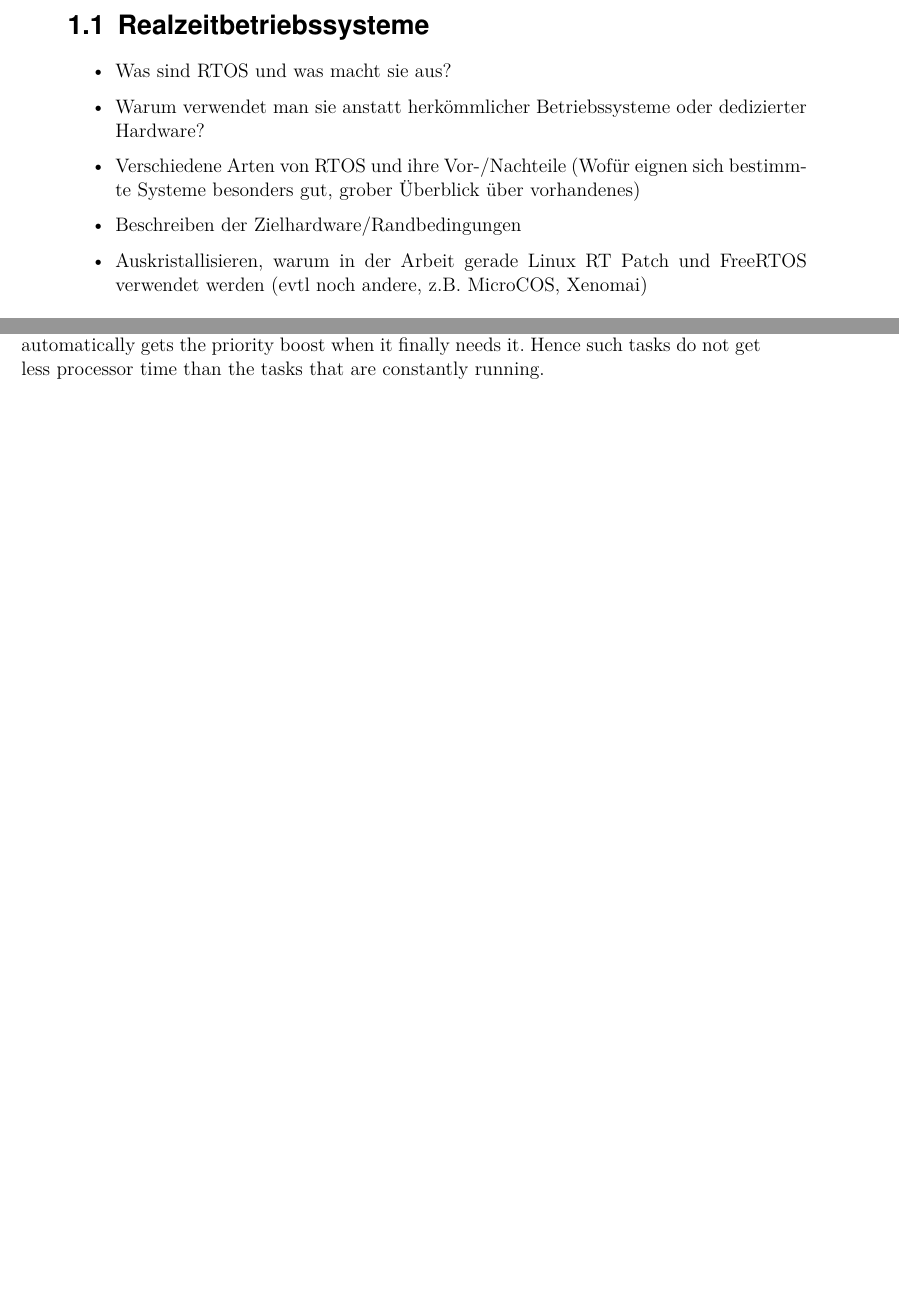
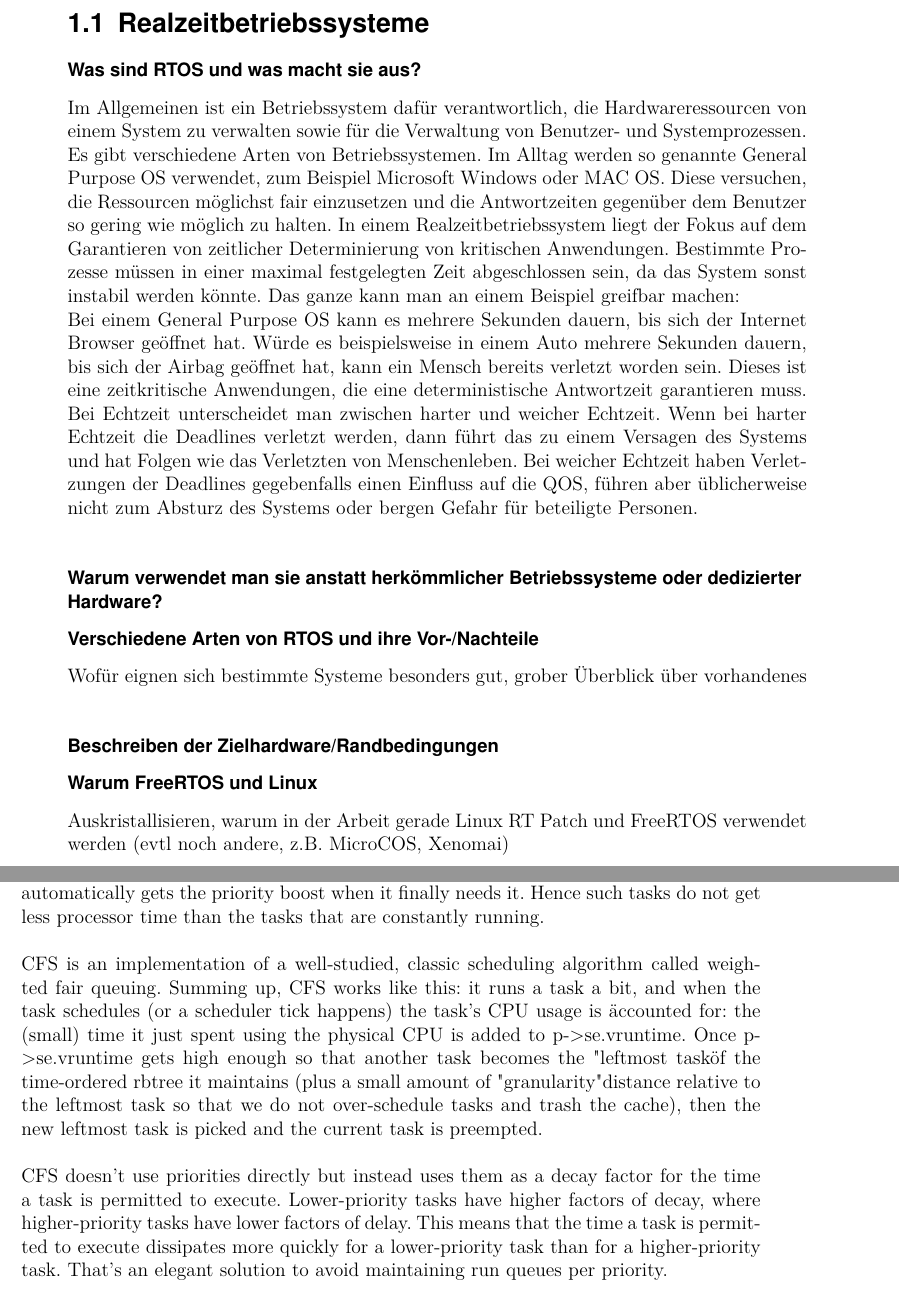
Before and after one commit to np88/RTOS_Compare_Root, a LaTeX thesis (template-da-0.7/main.tex, which reads template-da-0.7/content/Introduction.tex): two parts of pages 19 and 20 of 45, joined at a grey line, cut so that both start at the same text, the shorter picture padded with empty space. Compiled offline with pdfLaTeX; the source files are stored in an older character set and shown here as Unicode.

```diff
--- a/template-da-0.7/content/Introduction.tex
+++ b/template-da-0.7/content/Introduction.tex
@@ -1,12 +1,18 @@
 \chapter{Einleitung}
 \section{Realzeitbetriebssysteme}
-	\begin{itemize}
-		\item Was sind RTOS und was macht sie aus?
-		\item Warum verwendet man sie anstatt herkömmlicher Betriebssysteme oder dedizierter Hardware?
-		\item Verschiedene Arten von RTOS und ihre Vor-/Nachteile (Wofür eignen sich bestimmte Systeme besonders gut, grober Überblick über vorhandenes)
-		\item Beschreiben der Zielhardware/Randbedingungen
-		\item Auskristallisieren, warum in der Arbeit gerade Linux RT Patch und FreeRTOS verwendet werden (evtl noch andere, z.B. MicroCOS, Xenomai)
-	\end{itemize}
+
+
+\subsubsection{Was sind RTOS und was macht sie aus?}
+Im Allgemeinen ist ein Betriebssystem dafür verantwortlich, die Hardwareressourcen von einem System zu verwalten sowie für die Verwaltung von Benutzer- und Systemprozessen. Es gibt verschiedene Arten von Betriebssystemen. Im Alltag werden so genannte General Purpose OS verwendet, zum Beispiel Microsoft Windows oder MAC OS. Diese versuchen, die Ressourcen möglichst fair einzusetzen und die Antwortzeiten gegenüber dem Benutzer so gering wie möglich zu halten. In einem Realzeitbetriebssystem liegt der Fokus auf dem Garantieren von zeitlicher Determinierung von kritischen Anwendungen. Bestimmte Prozesse müssen in einer maximal festgelegten Zeit abgeschlossen sein, da das System sonst instabil werden könnte. Das ganze kann man an einem Beispiel greifbar machen:
+\\Bei einem General Purpose OS kann es mehrere Sekunden dauern, bis sich der Internet Browser geöffnet hat. Würde es beispielsweise in einem Auto mehrere Sekunden dauern, bis sich der Airbag geöffnet hat, kann ein Mensch bereits verletzt worden sein. Dieses ist eine zeitkritische Anwendungen, die eine deterministische Antwortzeit garantieren muss. Bei Echtzeit unterscheidet man zwischen harter und weicher Echtzeit. Wenn bei harter Echtzeit die Deadlines verletzt werden, dann führt das zu einem Versagen des Systems und hat Folgen wie das Verletzten von Menschenleben. Bei weicher Echtzeit haben Verletzungen der Deadlines gegebenfalls einen Einfluss auf die QOS, führen aber üblicherweise nicht zum Absturz des Systems oder bergen Gefahr für beteiligte Personen.
+
+\subsubsection{Warum verwendet man sie anstatt herkömmlicher Betriebssysteme oder dedizierter Hardware?}
+\subsubsection{Verschiedene Arten von RTOS und ihre Vor-/Nachteile}
+Wofür eignen sich bestimmte Systeme besonders gut, grober Überblick über vorhandenes
+
+\subsubsection{Beschreiben der Zielhardware/Randbedingungen}
+\subsubsection{Warum FreeRTOS und Linux}
+Auskristallisieren, warum in der Arbeit gerade Linux RT Patch und FreeRTOS verwendet werden (evtl noch andere, z.B. MicroCOS, Xenomai)
 
 \section{Welche Eigenschaften werden verglichen?}
 \section{Relevante Betriebssysteme}
@@ -16,6 +22,16 @@
 \subsubsection{Scheduling Policy}
 The scheduler stores the records about the planned tasks in a red-black tree, using the spent processor time as a key. This allows it to pick efficiently the process that has used the least amount of time (it is stored in the leftmost node of the tree). The entry of the picked process is then removed from the tree, the spent execution time is updated and the entry is then returned to the tree where it normally takes some other location. The new leftmost node is then picked from the tree, repeating the iteration.\\\\
 If the task spends a lot of its time sleeping, then its spent time value is low and it automatically gets the priority boost when it finally needs it. Hence such tasks do not get less processor time than the tasks that are constantly running.
+\\\\CFS is an implementation of a well-studied, classic scheduling algorithm called weighted fair queuing.
+Summing up, CFS works like this: it runs a task a bit, and when the task
+schedules (or a scheduler tick happens) the task's CPU usage is "accounted
+for": the (small) time it just spent using the physical CPU is added to
+p->se.vruntime.  Once p->se.vruntime gets high enough so that another task
+becomes the "leftmost task" of the time-ordered rbtree it maintains (plus a
+small amount of "granularity" distance relative to the leftmost task so that we
+do not over-schedule tasks and trash the cache), then the new leftmost task is
+picked and the current task is preempted.
+\\\\CFS doesn't use priorities directly but instead uses them as a decay factor for the time a task is permitted to execute. Lower-priority tasks have higher factors of decay, where higher-priority tasks have lower factors of delay. This means that the time a task is permitted to execute dissipates more quickly for a lower-priority task than for a higher-priority task. That's an elegant solution to avoid maintaining run queues per priority.
 
 \subsubsection{Interrupts}
 Regardless of the kind of circuit that caused the interrupt, all I/O interrupt handlers perform the
```
Also changed, not shown: template-da-0.7/bib/literatur.bib (+17 -3 lines), template-da-0.7/main.pdf, template-da-0.7/content/Introduction.tex (2 more changed lines).
